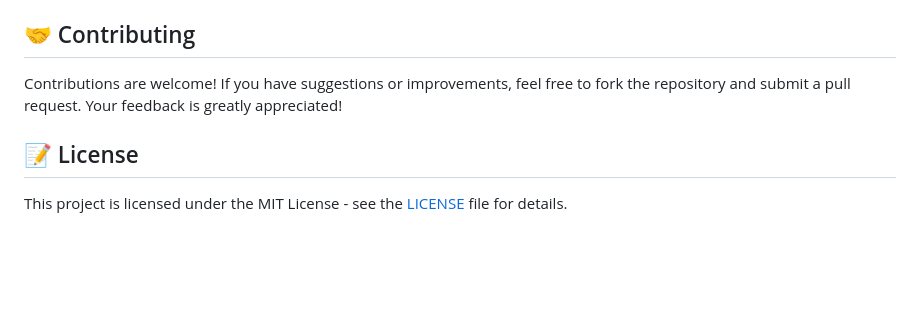
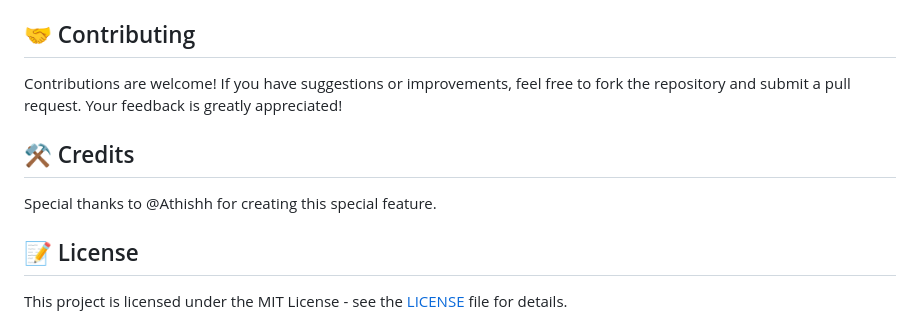
Before and after one commit to ItsHarshXD/WorldTemplateAPI, a Markdown page: README.md, the part around the change. Rendered like a GitHub page; blank space fills up the shorter version.

```diff
--- a/README.md
+++ b/README.md
@@ -96,6 +96,10 @@ CompletableFuture<Boolean> deleted = worldTemplateAPI.deleteTemplate("templateNa
 
 Contributions are welcome! If you have suggestions or improvements, feel free to fork the repository and submit a pull request. Your feedback is greatly appreciated!
 
+## ⚒️ Credits
+
+Special thanks to @Athishh for creating this special feature.
+
 ## 📝 License
 
 This project is licensed under the MIT License - see the [LICENSE](LICENSE) file for details.
```
